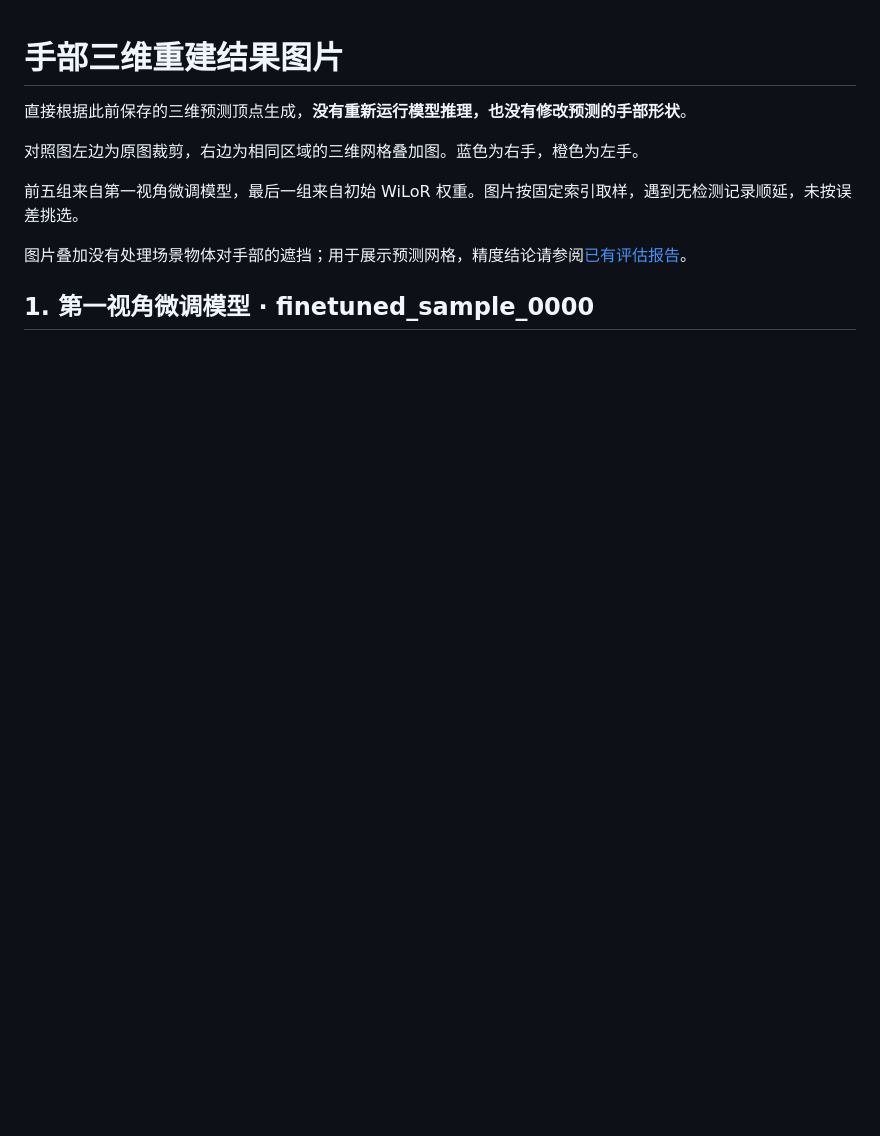
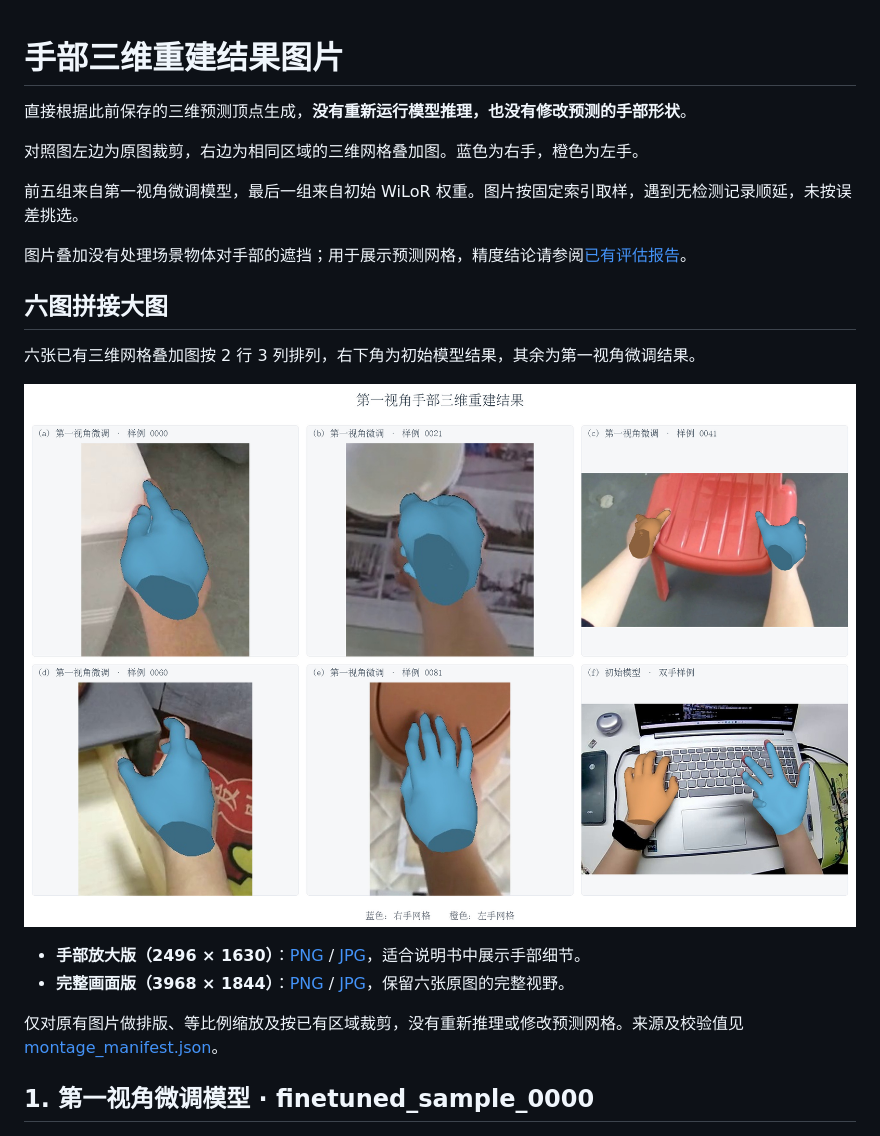
Before and after one commit to cdh290718-oss/EgoHand3D, a Markdown page: results/reconstruction_images_20261009/README.md, the part around the change. GitHub-like rendering; pictures changed too: results/reconstruction_images_20261009/mesh_overlay_montage_detail.jpg (added); blank space fills up the shorter version.

Commit message:
Add six-panel hand mesh reconstruction montage

```diff
--- a/results/reconstruction_images_20261009/README.md
+++ b/results/reconstruction_images_20261009/README.md
@@ -7,6 +7,17 @@
 前五组来自第一视角微调模型，最后一组来自初始 WiLoR 权重。图片按固定索引取样，遇到无检测记录顺延，未按误差挑选。
 
 图片叠加没有处理场景物体对手部的遮挡；用于展示预测网格，精度结论请参阅[已有评估报告](../validation_20261001/comparison/report.md)。
+
+## 六图拼接大图
+
+六张已有三维网格叠加图按 2 行 3 列排列，右下角为初始模型结果，其余为第一视角微调结果。
+
+![六张三维网格叠加图的手部放大拼图](mesh_overlay_montage_detail.jpg)
+
+- **手部放大版（2496 × 1630）**：[PNG](mesh_overlay_montage_detail.png) / [JPG](mesh_overlay_montage_detail.jpg)，适合说明书中展示手部细节。
+- **完整画面版（3968 × 1844）**：[PNG](mesh_overlay_montage.png) / [JPG](mesh_overlay_montage.jpg)，保留六张原图的完整视野。
+
+仅对原有图片做排版、等比例缩放及按已有区域裁剪，没有重新推理或修改预测网格。来源及校验值见 [montage_manifest.json](montage_manifest.json)。
 
 ## 1. 第一视角微调模型 · finetuned_sample_0000
 
```
Also changed, not shown: 5 other files.
